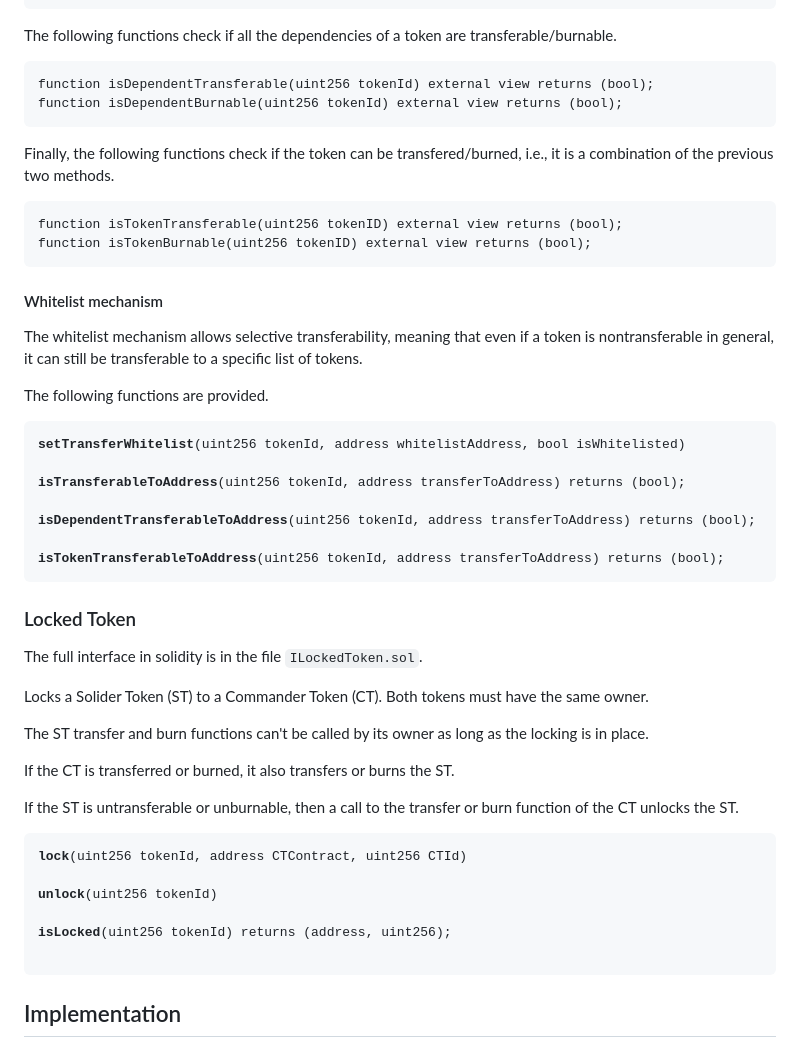
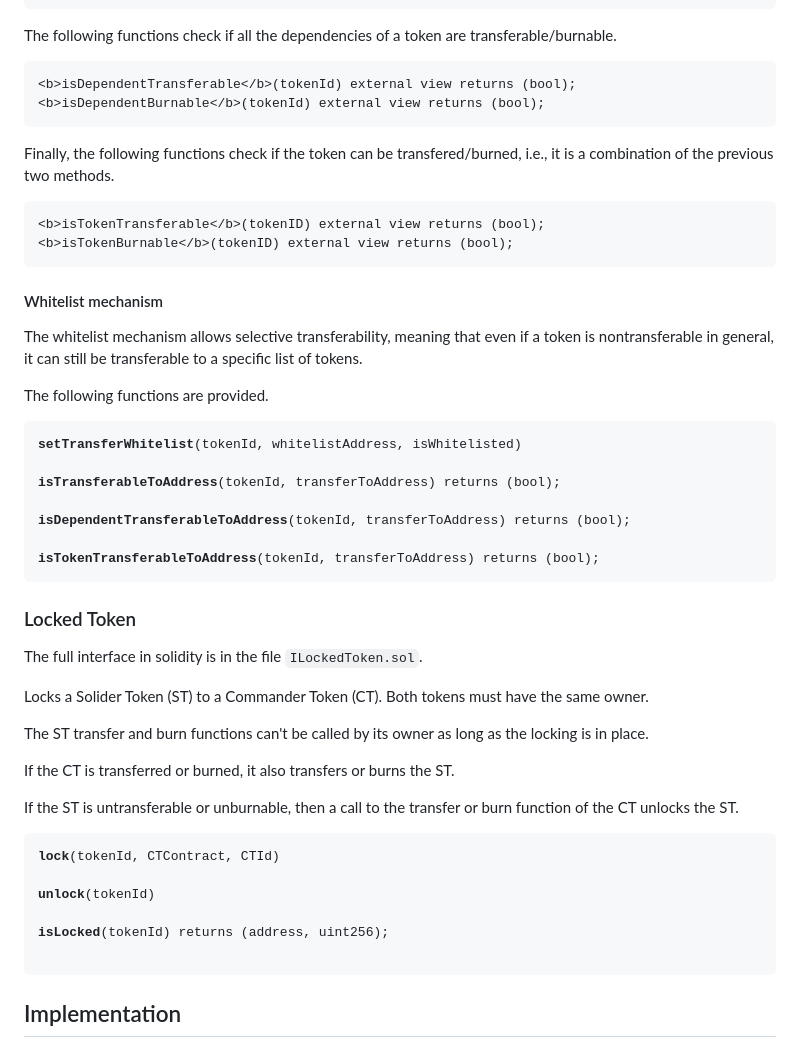
Before and after one commit to woolballers/commander-token, a Markdown page: README.md, the part around the change. Rendered like a GitHub page.

````diff
--- a/README.md
+++ b/README.md
@@ -85,15 +85,15 @@ function isBurnable(uint256 tokenId) external view returns (bool);
 The following functions check if all the dependencies of a token are transferable/burnable.
 
 ```
-function isDependentTransferable(uint256 tokenId) external view returns (bool);
-function isDependentBurnable(uint256 tokenId) external view returns (bool);
+<b>isDependentTransferable</b>(tokenId) external view returns (bool);
+<b>isDependentBurnable</b>(tokenId) external view returns (bool);
 ```
 
 Finally, the following functions check if the token can be transfered/burned, i.e., it is a combination of the previous two methods.
 
 ```
-function isTokenTransferable(uint256 tokenID) external view returns (bool);
-function isTokenBurnable(uint256 tokenID) external view returns (bool);
+<b>isTokenTransferable</b>(tokenID) external view returns (bool);
+<b>isTokenBurnable</b>(tokenID) external view returns (bool);
 ```
 
 #### Whitelist mechanism
@@ -102,13 +102,13 @@ The whitelist mechanism allows selective transferability, meaning that even if a
 The following functions are provided.
 
 <pre>
-<b>setTransferWhitelist</b>(uint256 tokenId, address whitelistAddress, bool isWhitelisted)
+<b>setTransferWhitelist</b>(tokenId, whitelistAddress, isWhitelisted)
 
-<b>isTransferableToAddress</b>(uint256 tokenId, address transferToAddress) returns (bool);
+<b>isTransferableToAddress</b>(tokenId, transferToAddress) returns (bool);
 
-<b>isDependentTransferableToAddress</b>(uint256 tokenId, address transferToAddress) returns (bool);
+<b>isDependentTransferableToAddress</b>(tokenId, transferToAddress) returns (bool);
 
-<b>isTokenTransferableToAddress</b>(uint256 tokenId, address transferToAddress) returns (bool);
+<b>isTokenTransferableToAddress</b>(tokenId, transferToAddress) returns (bool);
 </pre>
 
 
@@ -125,11 +125,11 @@ If the CT is transferred or burned, it also transfers or burns the ST.
 If the ST is untransferable or unburnable, then a call to the transfer or burn function of the CT unlocks the ST.
 
 <pre>
-<b>lock</b>(uint256 tokenId, address CTContract, uint256 CTId)
+<b>lock</b>(tokenId, CTContract, CTId)
 
-<b>unlock</b>(uint256 tokenId)
+<b>unlock</b>(tokenId)
 
-<b>isLocked</b>(uint256 tokenId) returns (address, uint256);
+<b>isLocked</b>(tokenId) returns (address, uint256);
 
 </pre>
 
````
